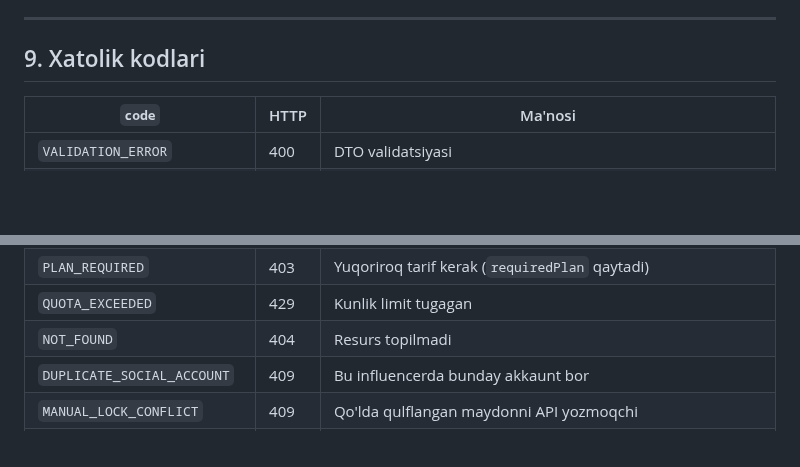
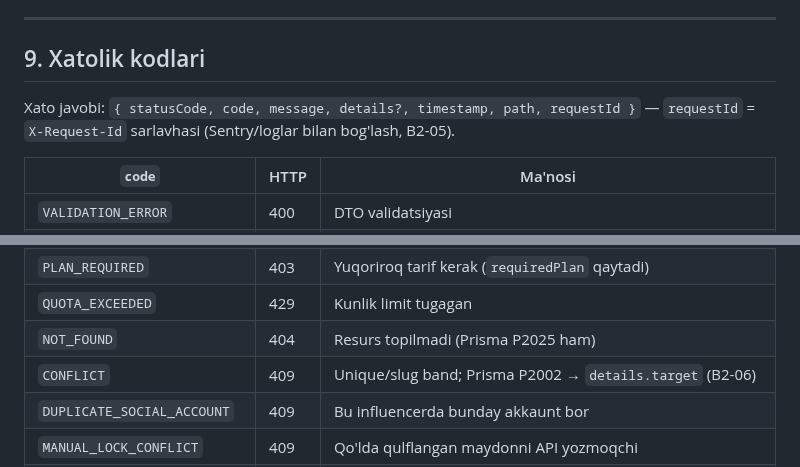
Before and after one commit to RakhmonovShope/marketplace-back, a Markdown page: influencer-platform-docs/03-API-CONTRACT.md, 2 parts joined by grey strips. GitHub-like rendering; blank space fills up the shorter version.

```diff
--- a/influencer-platform-docs/03-API-CONTRACT.md
+++ b/influencer-platform-docs/03-API-CONTRACT.md
@@ -373,6 +373,8 @@ Backend **raqamni** qaytaradi, frontend formatlaydi:
 
 ## 9. Xatolik kodlari
 
+Xato javobi: `{ statusCode, code, message, details?, timestamp, path, requestId }` — `requestId` = `X-Request-Id` sarlavhasi (Sentry/loglar bilan bog'lash, B2-05).
+
 | `code` | HTTP | Ma'nosi |
 |---|---|---|
 | `VALIDATION_ERROR` | 400 | DTO validatsiyasi |
@@ -392,7 +394,8 @@ Backend **raqamni** qaytaradi, frontend formatlaydi:
 | `FORBIDDEN` | 403 | Permission yetishmaydi |
 | `PLAN_REQUIRED` | 403 | Yuqoriroq tarif kerak (`requiredPlan` qaytadi) |
 | `QUOTA_EXCEEDED` | 429 | Kunlik limit tugagan |
-| `NOT_FOUND` | 404 | Resurs topilmadi |
+| `NOT_FOUND` | 404 | Resurs topilmadi (Prisma P2025 ham) |
+| `CONFLICT` | 409 | Unique/slug band; Prisma P2002 → `details.target` (B2-06) |
 | `DUPLICATE_SOCIAL_ACCOUNT` | 409 | Bu influencerda bunday akkaunt bor |
 | `MANUAL_LOCK_CONFLICT` | 409 | Qo'lda qulflangan maydonni API yozmoqchi |
 | `IMPORT_NOT_VALIDATED` | 409 | Validatsiyadan o'tmagan importni apply qilish |
```
Also changed, not shown: influencer-platform-docs/improvements/01-BACKEND-SECURITY.md (+4 -0 lines), influencer-platform-docs/improvements/ROADMAP-V2.md (+1 -1 lines).
